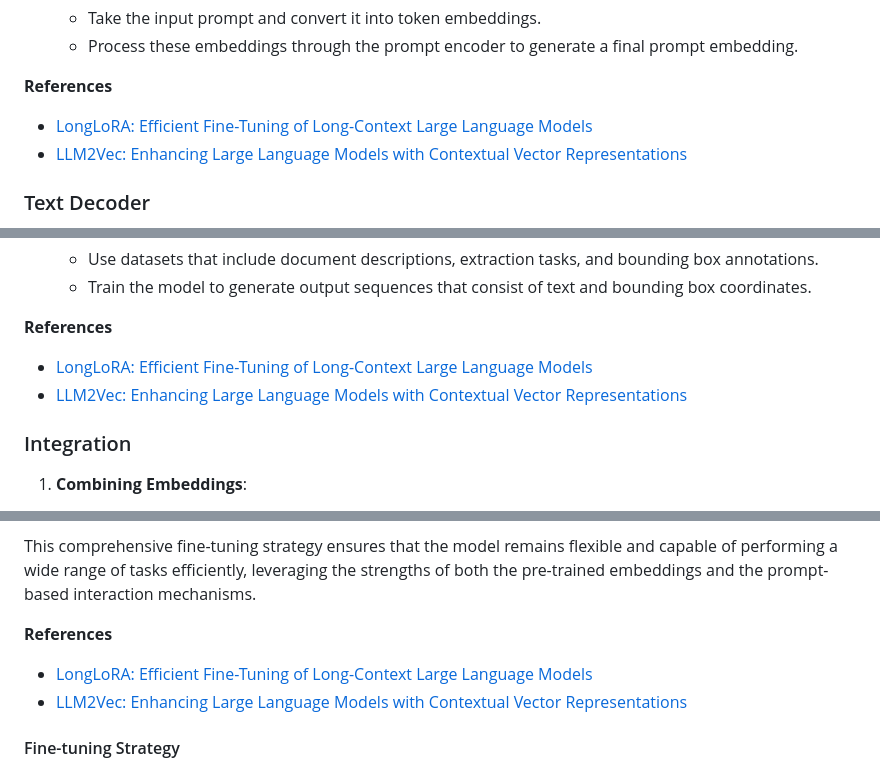
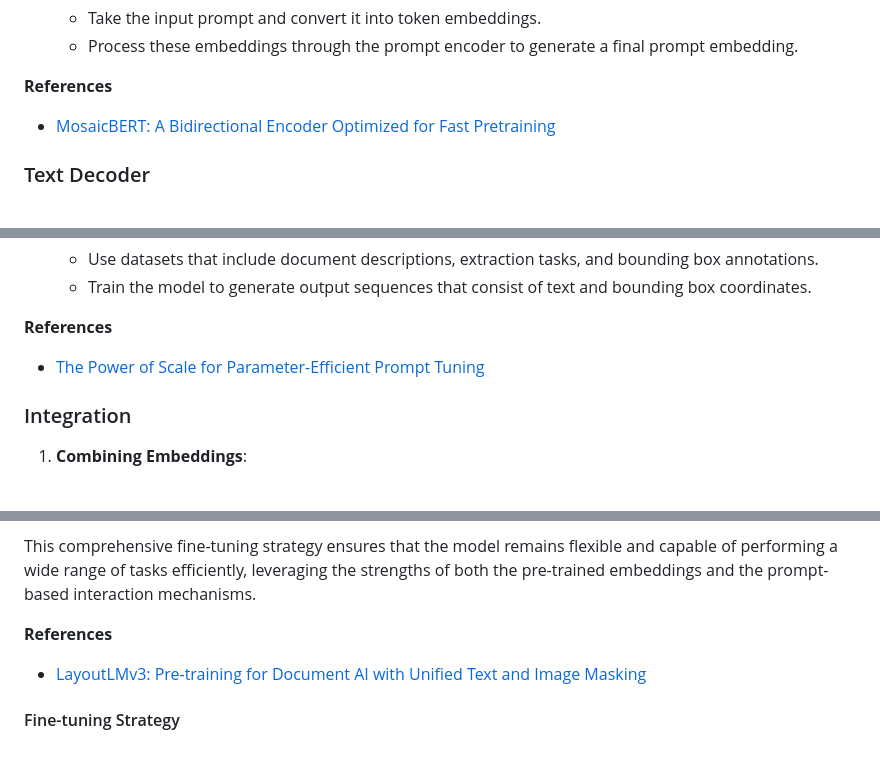
Before and after one commit to das-projects/Rhine, a Markdown page: README.md, 3 parts joined by grey strips. GitHub-like rendering.

```diff
--- a/README.md
+++ b/README.md
@@ -1063,8 +1059,7 @@ The prompt encoder will be a small text embedding model that processes the promp
 
 **References**
 
-- [LongLoRA: Efficient Fine-Tuning of Long-Context Large Language Models](https://openreview.net/pdf?id=6PmJoRfdaK)
-- [LLM2Vec: Enhancing Large Language Models with Contextual Vector Representations](https://arxiv.org/pdf/2404.05961)
+- [MosaicBERT: A Bidirectional Encoder Optimized for Fast Pretraining](https://arxiv.org/pdf/2312.17482)
 
 ### Text Decoder
 
@@ -1081,8 +1076,7 @@ The text decoder is a fine-tuned LLM like Llama3, which generates word and bound
 
 **References**
 
-- [LongLoRA: Efficient Fine-Tuning of Long-Context Large Language Models](https://openreview.net/pdf?id=6PmJoRfdaK)
-- [LLM2Vec: Enhancing Large Language Models with Contextual Vector Representations](https://arxiv.org/pdf/2404.05961)
+- [The Power of Scale for Parameter-Efficient Prompt Tuning](https://arxiv.org/pdf/2104.08691)
 
 ### Integration
 
@@ -1195,8 +1189,7 @@ This comprehensive fine-tuning strategy ensures that the model remains flexible
 
 **References**
 
-- [LongLoRA: Efficient Fine-Tuning of Long-Context Large Language Models](https://openreview.net/pdf?id=6PmJoRfdaK)
-- [LLM2Vec: Enhancing Large Language Models with Contextual Vector Representations](https://arxiv.org/pdf/2404.05961)
+- [LayoutLMv3: Pre-training for Document AI with Unified Text and Image Masking](https://arxiv.org/pdf/2204.08387)
 
 #### Fine-tuning Strategy
 
```
Also changed, not shown: other parts of README.md (+17 -16 lines).
